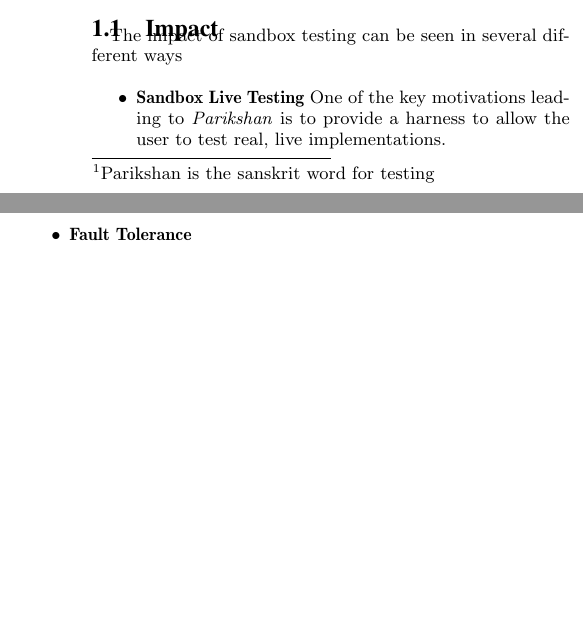
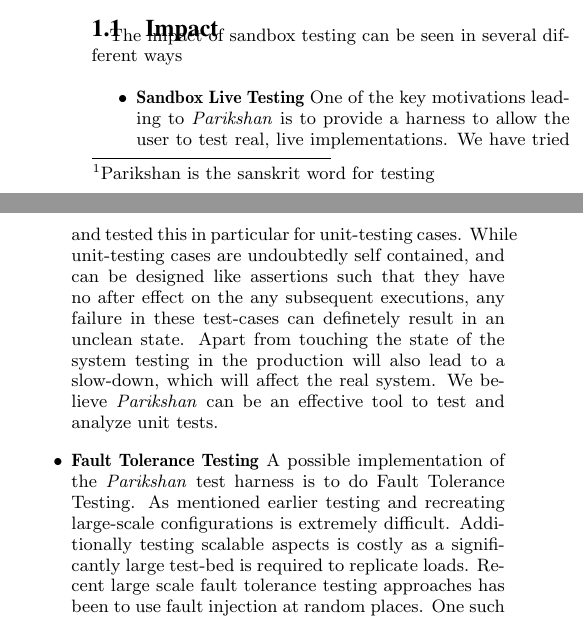
Before and after one commit to nipunarora/parikshan_code, a LaTeX paper (paper/sandbox.tex, which reads paper/contributions.tex): two parts of the columns of page 2 of 4, joined at a grey line, cut so that both start at the same text, the shorter picture padded with empty space. Compiled offline with pdfLaTeX.

Commit message:
adding a few contributions

```diff
--- a/paper/contributions.tex
+++ b/paper/contributions.tex
@@ -6,4 +6,14 @@ The impact of sandbox testing can be seen in several different ways
 \begin{itemize}
   \item \textbf{Sandbox Live Testing}
     One of the key motivations leading to \emph{Parikshan} is to provide a harness to allow the user to test real, live implementations.
+We have tried and tested this in particular for unit-testing cases.
+While unit-testing cases are undoubtedly self contained, and can be designed like assertions such that they have no after effect on the any subsequent executions, any failure in these test-cases can definetely result in an unclean state.
+Apart from touching the state of the system testing in the production will also lead to a slow-down, which will affect the real system.
+We believe \emph{Parikshan} can be an effective tool to test and analyze unit tests.
 
+  \item \textbf{Fault Tolerance Testing}
+    A possible implementation of the \emph{Parikshan} test harness is to do Fault Tolerance Testing.
+As mentioned earlier testing and recreating large-scale configurations is extremely difficult.
+Additionally testing scalable aspects is costly as a significantly large test-bed is required to replicate loads.
+Recent large scale fault tolerance testing approaches has been to use fault injection at random places.
+One such example is Chaos Monkey\cite{chaosmonkey} which has been employed by Netflix \cite{netflix} video streaming service.
@@ -10,2 +24 @@ The impact of sandbox testing can be seen in several different ways
 
-  \item \textbf{Fault Tolerance}
```
Also changed, not shown: paper/motivation.tex (+6 -4 lines), paper/trigger.tex (+2 -1 lines), paper/sandbox.pdf, paper/contributions.tex (8 more changed lines), 4 other files.
